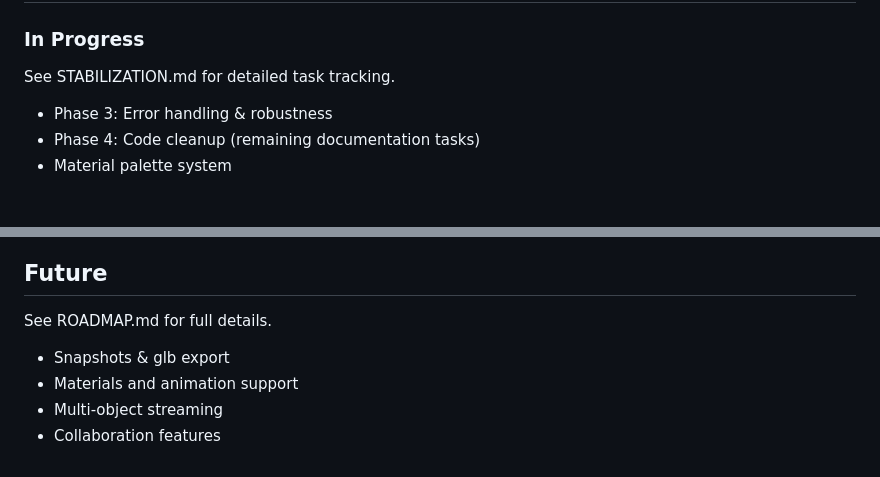
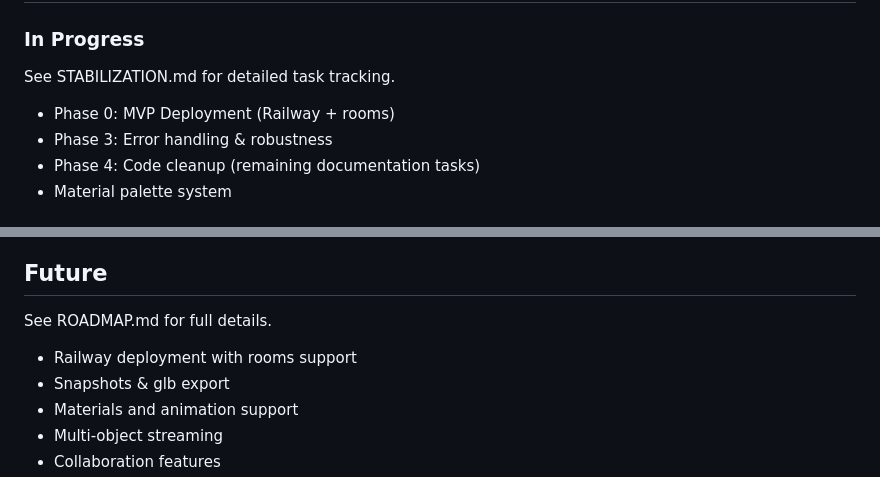
Before and after one commit to stackaby/geocast, a Markdown page: AGENTS.md, 2 parts joined by grey strips. Rendered like a GitHub page.

```diff
--- a/AGENTS.md
+++ b/AGENTS.md
@@ -22,6 +22,7 @@ Streaming live geometry updates from Blender to a web browser via WebSockets for
 
 See STABILIZATION.md for detailed task tracking.
 
+- Phase 0: MVP Deployment (Railway + rooms)
 - Phase 3: Error handling & robustness
 - Phase 4: Code cleanup (remaining documentation tasks)
 - Material palette system
@@ -96,6 +97,7 @@ Metadata encoding:
 
 See ROADMAP.md for full details.
 
+- Railway deployment with rooms support
 - Snapshots & glb export
 - Materials and animation support
 - Multi-object streaming
```
Also changed, not shown: ROADMAP.md (+75 -0 lines).
